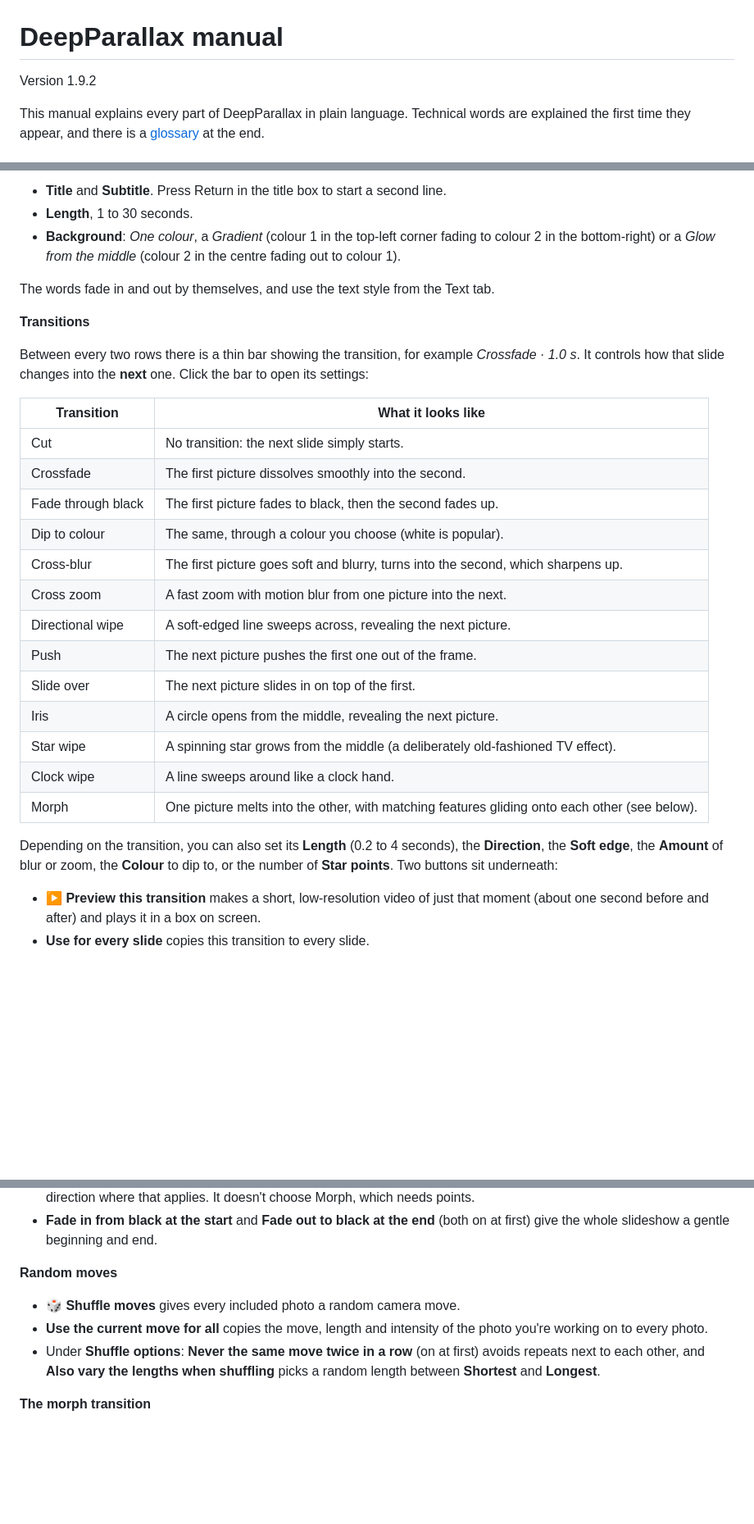
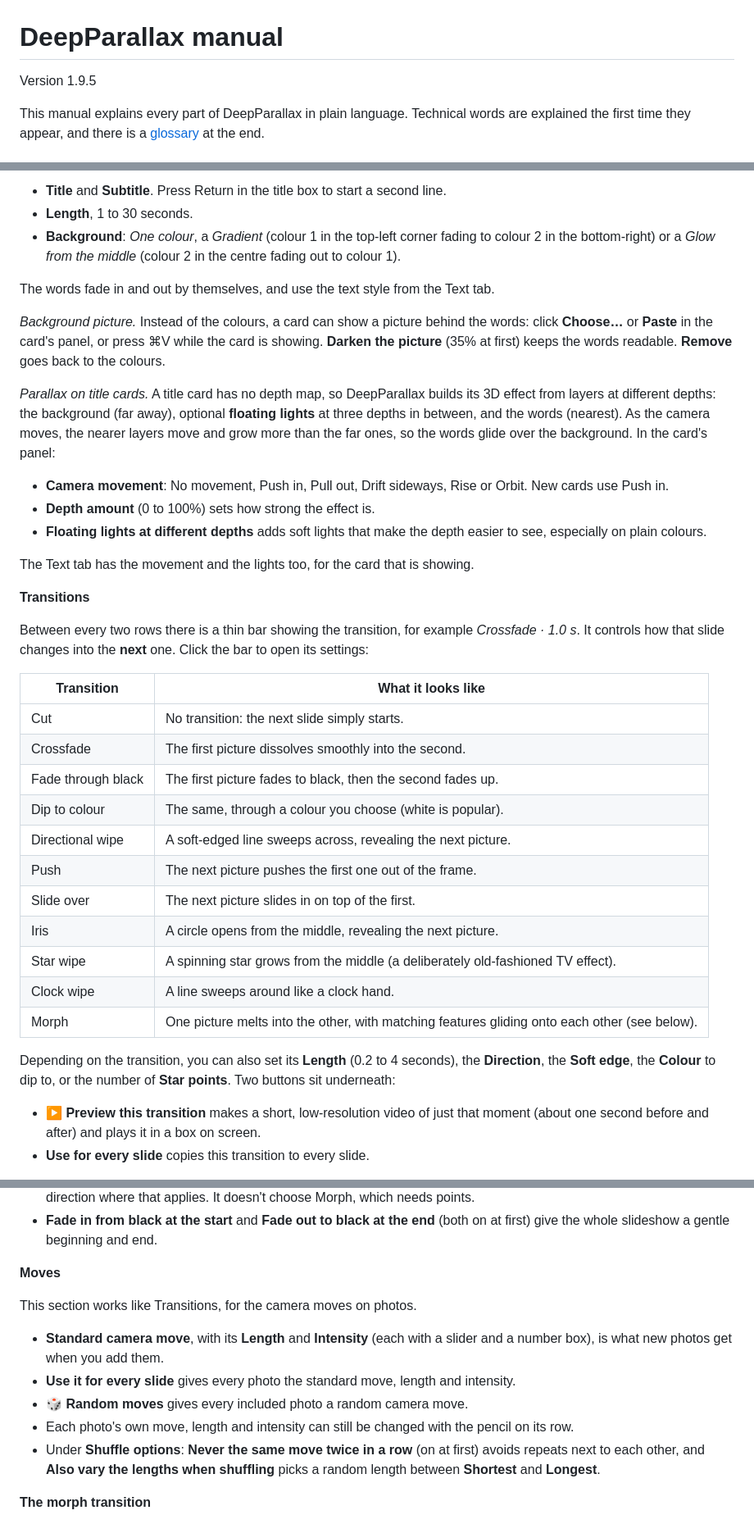
Before and after one commit to dougalder/DeepParallax, a Markdown page: docs/MANUAL.md, 3 parts joined by grey strips. Shown at 82% size. GitHub-like rendering; blank space fills up the shorter version.

```diff
--- a/docs/MANUAL.md
+++ b/docs/MANUAL.md
@@ -1,6 +1,6 @@
 # DeepParallax manual
 
-Version 1.9.2
+Version 1.9.5
 
 This manual explains every part of DeepParallax in plain language. Technical words are explained
 the first time they appear, and there is a [glossary](#18-glossary) at the end.
@@ -226,6 +234,22 @@ title, a chapter heading ("Day 2: Jasper") or a closing "The End". Each card has
 
 The words fade in and out by themselves, and use the text style from the Text tab.
 
+*Background picture.* Instead of the colours, a card can show a picture behind the words: click
+**Choose…** or **Paste** in the card's panel, or press ⌘V while the card is showing. **Darken the
+picture** (35% at first) keeps the words readable. **Remove** goes back to the colours.
+
+*Parallax on title cards.* A title card has no depth map, so DeepParallax builds its 3D effect from
+layers at different depths: the background (far away), optional **floating lights** at three depths
+in between, and the words (nearest). As the camera moves, the nearer layers move and grow more than
+the far ones, so the words glide over the background. In the card's panel:
+- **Camera movement**: No movement, Push in, Pull out, Drift sideways, Rise or Orbit. New cards use
+  Push in.
+- **Depth amount** (0 to 100%) sets how strong the effect is.
+- **Floating lights at different depths** adds soft lights that make the depth easier to see,
+  especially on plain colours.
+
+The Text tab has the movement and the lights too, for the card that is showing.
+
 **Transitions**
 
 Between every two rows there is a thin bar showing the transition, for example
@@ -238,8 +262,6 @@ its settings:
 | Crossfade | The first picture dissolves smoothly into the second. |
 | Fade through black | The first picture fades to black, then the second fades up. |
 | Dip to colour | The same, through a colour you choose (white is popular). |
-| Cross-blur | The first picture goes soft and blurry, turns into the second, which sharpens up. |
-| Cross zoom | A fast zoom with motion blur from one picture into the next. |
 | Directional wipe | A soft-edged line sweeps across, revealing the next picture. |
 | Push | The next picture pushes the first one out of the frame. |
 | Slide over | The next picture slides in on top of the first. |
@@ -249,7 +271,7 @@ its settings:
 | Morph | One picture melts into the other, with matching features gliding onto each other (see below). |
 
 Depending on the transition, you can also set its **Length** (0.2 to 4 seconds), the **Direction**,
-the **Soft edge**, the **Amount** of blur or zoom, the **Colour** to dip to, or the number of **Star
+the **Soft edge**, the **Colour** to dip to, or the number of **Star
 points**. Two buttons sit underneath:
 - **▶ Preview this transition** makes a short, low-resolution video of just that moment (about one
   second before and after) and plays it in a box on screen.
@@ -268,10 +290,14 @@ Under **Transitions** further down the tab:
 - **Fade in from black at the start** and **Fade out to black at the end** (both on at first) give
   the whole slideshow a gentle beginning and end.
 
-**Random moves**
-- **🎲 Shuffle moves** gives every included photo a random camera move.
-- **Use the current move for all** copies the move, length and intensity of the photo you're working
-  on to every photo.
+**Moves**
+
+This section works like Transitions, for the camera moves on photos.
+- **Standard camera move**, with its **Length** and **Intensity** (each with a slider and a number
+  box), is what new photos get when you add them.
+- **Use it for every slide** gives every photo the standard move, length and intensity.
+- **🎲 Random moves** gives every included photo a random camera move.
+- Each photo's own move, length and intensity can still be changed with the pencil on its row.
 - Under **Shuffle options**: **Never the same move twice in a row** (on at first) avoids repeats
   next to each other, and **Also vary the lengths when shuffling** picks a random length between
   **Shortest** and **Longest**.
```
Also changed, not shown: other parts of docs/MANUAL.md (+17 -8 lines), CHANGELOG.md (+34 -0 lines), README.md (+2 -2 lines), docs/images/batch-tab.jpg, docs/images/text-tab.jpg, 3 other files.
